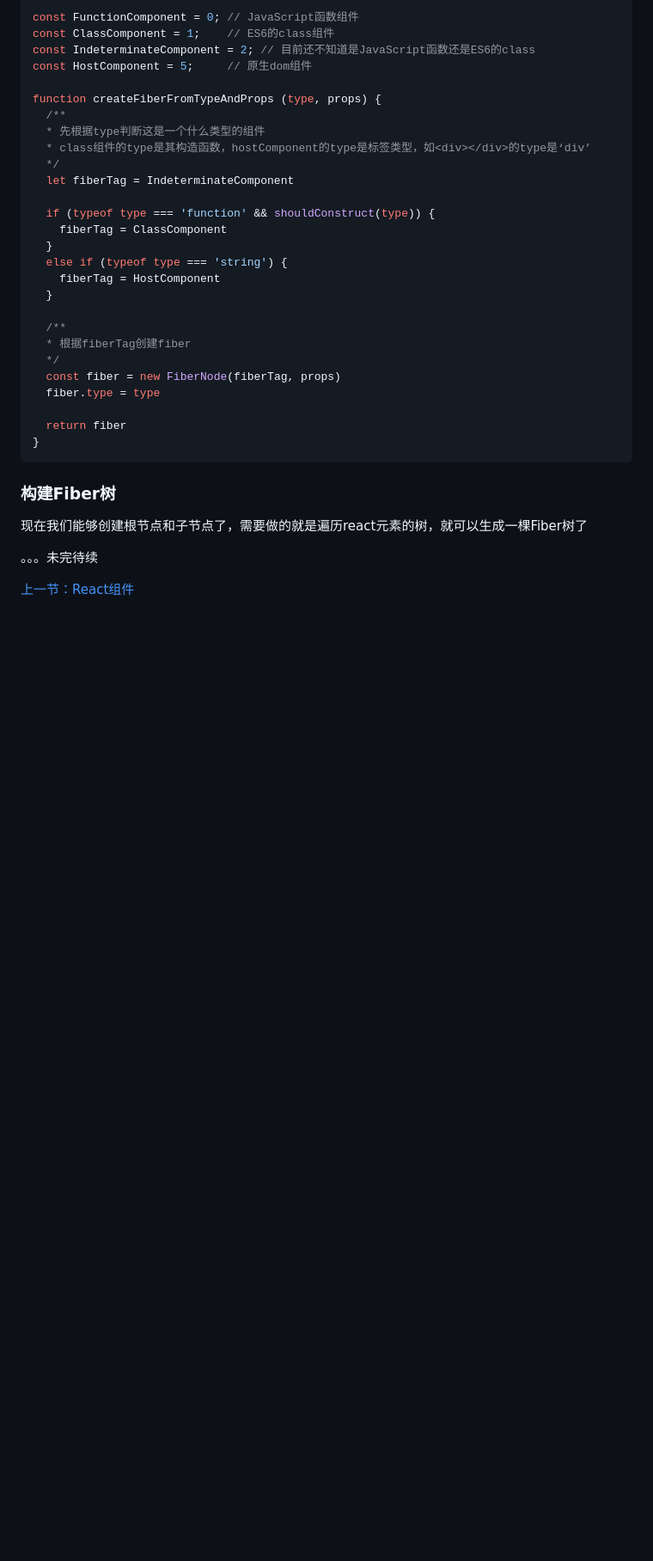
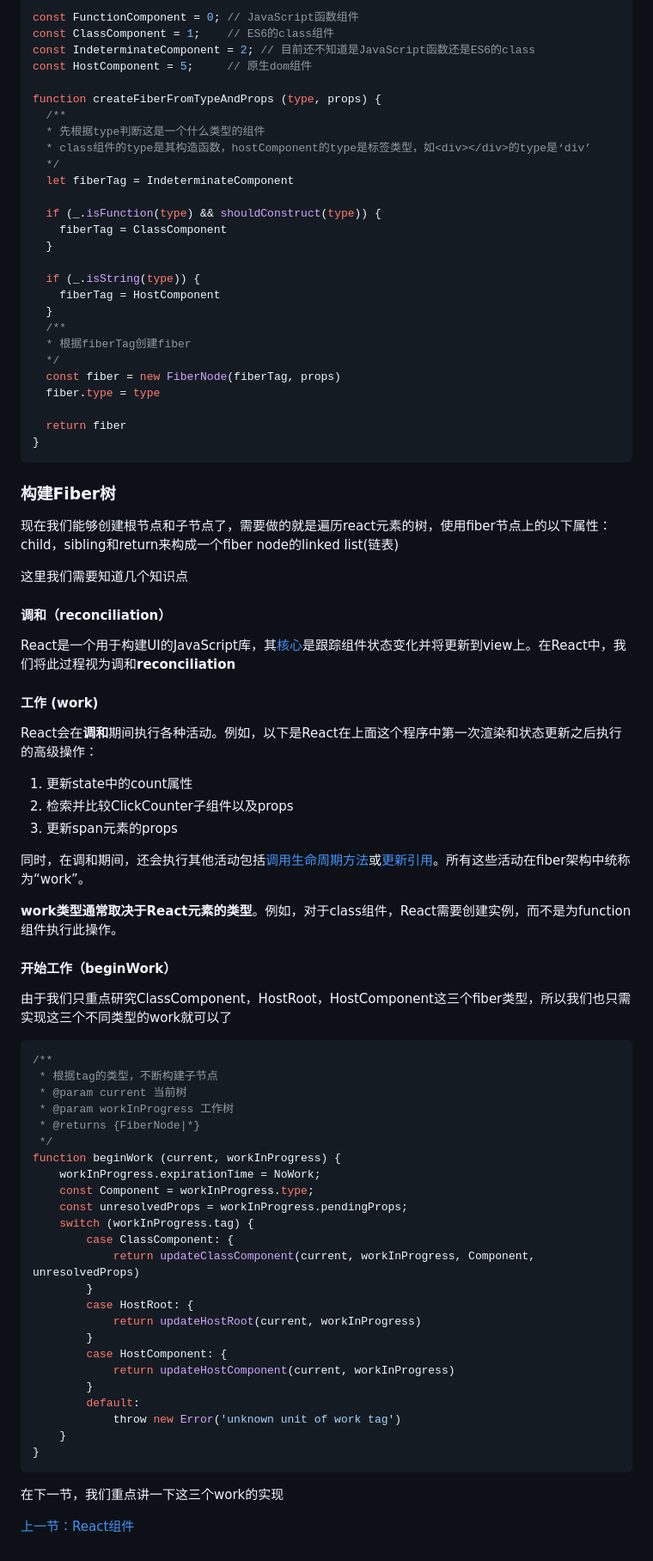
Before and after one commit to mini-peanut/simple-react-v16, a Markdown page: React元素的树（一）/README.md, the part around one of its changes. Shown at 86% size. GitHub-like rendering; blank space fills up the shorter version.

Commit message:
feat: finish React element tree

````diff
--- a/React元素的树（一）/README.md
+++ b/React元素的树（一）/README.md
@@ -121,13 +152,13 @@ function createFiberFromTypeAndProps (type, props) {
   */
   let fiberTag = IndeterminateComponent
 
-  if (typeof type === 'function' && shouldConstruct(type)) {
+  if (_.isFunction(type) && shouldConstruct(type)) {
     fiberTag = ClassComponent
   }
-  else if (typeof type === 'string') {
+
+  if (_.isString(type)) {
     fiberTag = HostComponent
   }
-
   /**
   * 根据fiberTag创建fiber
   */
@@ -140,8 +171,57 @@ function createFiberFromTypeAndProps (type, props) {
 
 ### 构建Fiber树
 
-现在我们能够创建根节点和子节点了，需要做的就是遍历react元素的树，就可以生成一棵Fiber树了
+现在我们能够创建根节点和子节点了，需要做的就是遍历react元素的树，使用fiber节点上的以下属性：child，sibling和return来构成一个fiber node的linked list(链表)
 
-。。。未完待续
+这里我们需要知道几个知识点
+
+#### 调和（reconciliation）
+
+React是一个用于构建UI的JavaScript库，其[核心](https://link.zhihu.com/?target=https%3A//medium.freecodecamp.org/what-every-front-end-developer-should-know-about-change-detection-in-angular-and-react-508f83f58c6a)是跟踪组件状态变化并将更新到view上。在React中，我们将此过程视为调和**reconciliation**
+
+#### 工作 (work)
+
+React会在**调和**期间执行各种活动。例如，以下是React在上面这个程序中第一次渲染和状态更新之后执行的高级操作：
+
+1. 更新state中的count属性
+2. 检索并比较ClickCounter子组件以及props
+3. 更新span元素的props
+
+同时，在调和期间，还会执行其他活动包括[调用生命周期方法](https://link.zhihu.com/?target=https%3A//reactjs.org/docs/react-component.html%23updating)或[更新引用](https://link.zhihu.com/?target=https%3A//reactjs.org/docs/refs-and-the-dom.html)。所有这些活动在fiber架构中统称为“work”。
+
+**work类型通常取决于React元素的类型**。例如，对于class组件，React需要创建实例，而不是为function组件执行此操作。
+
+#### 开始工作（beginWork）
+
+由于我们只重点研究ClassComponent，HostRoot，HostComponent这三个fiber类型，所以我们也只需实现这三个不同类型的work就可以了
+
+```js
+/**
+ * 根据tag的类型，不断构建子节点
+ * @param current 当前树
+ * @param workInProgress 工作树
+ * @returns {FiberNode|*}
+ */
+function beginWork (current, workInProgress) {
+    workInProgress.expirationTime = NoWork;
+    const Component = workInProgress.type;
+    const unresolvedProps = workInProgress.pendingProps;
+    switch (workInProgress.tag) {
+        case ClassComponent: {
+            return updateClassComponent(current, workInProgress, Component, unresolvedProps)
+        }
+        case HostRoot: {
+            return updateHostRoot(current, workInProgress)
+        }
+        case HostComponent: {
+            return updateHostComponent(current, workInProgress)
+        }
+        default:
+            throw new Error('unknown unit of work tag')
+    }
+}
+```
+
+在下一节，我们重点讲一下这三个work的实现
 
 [上一节：React组件](../React组件/README.md)
````
Also changed, not shown: other parts of React元素的树（一）/README.md (+88 -57 lines), README.md (+1 -1 lines), assets/commit-component.png (added), assets/workInProgress-component.png (added), 9 other files.
